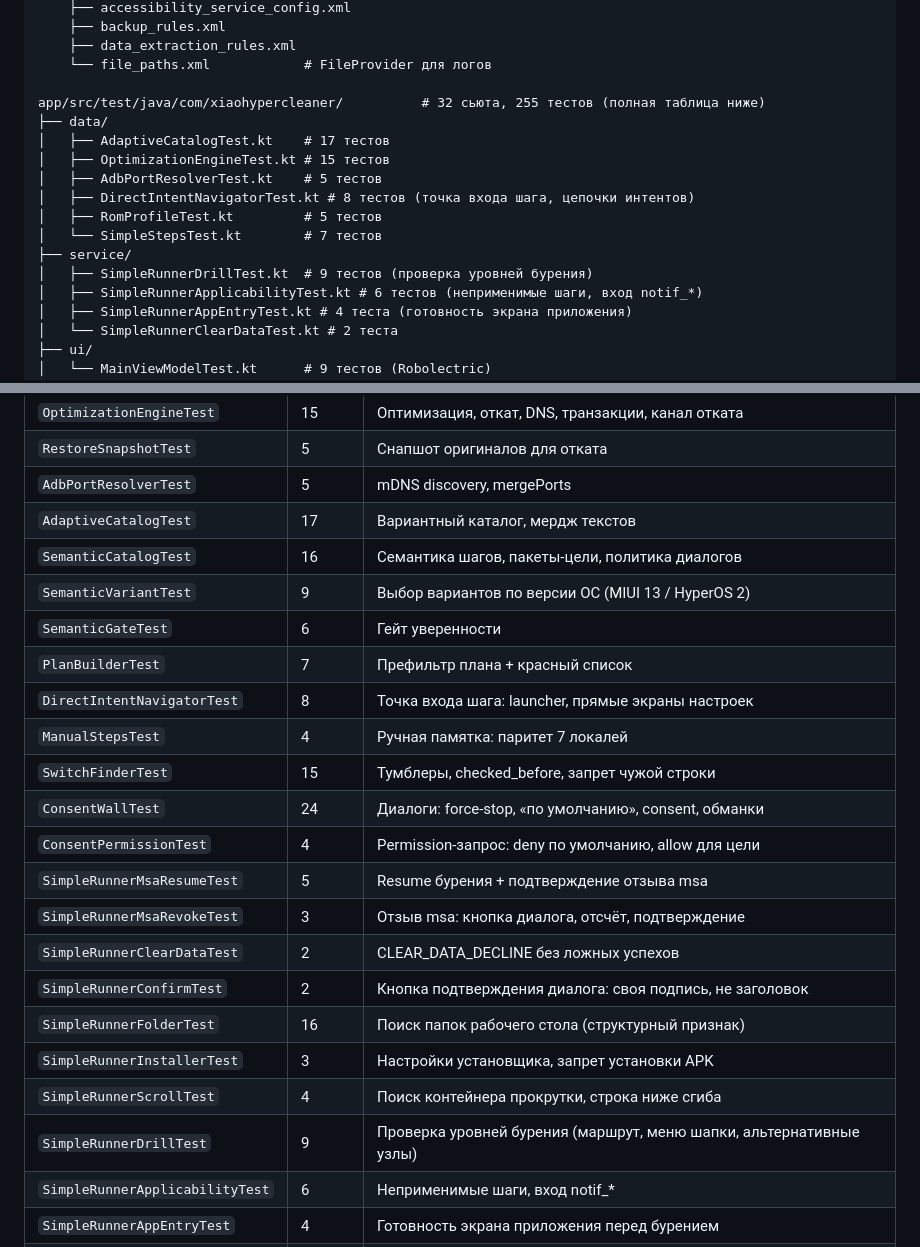
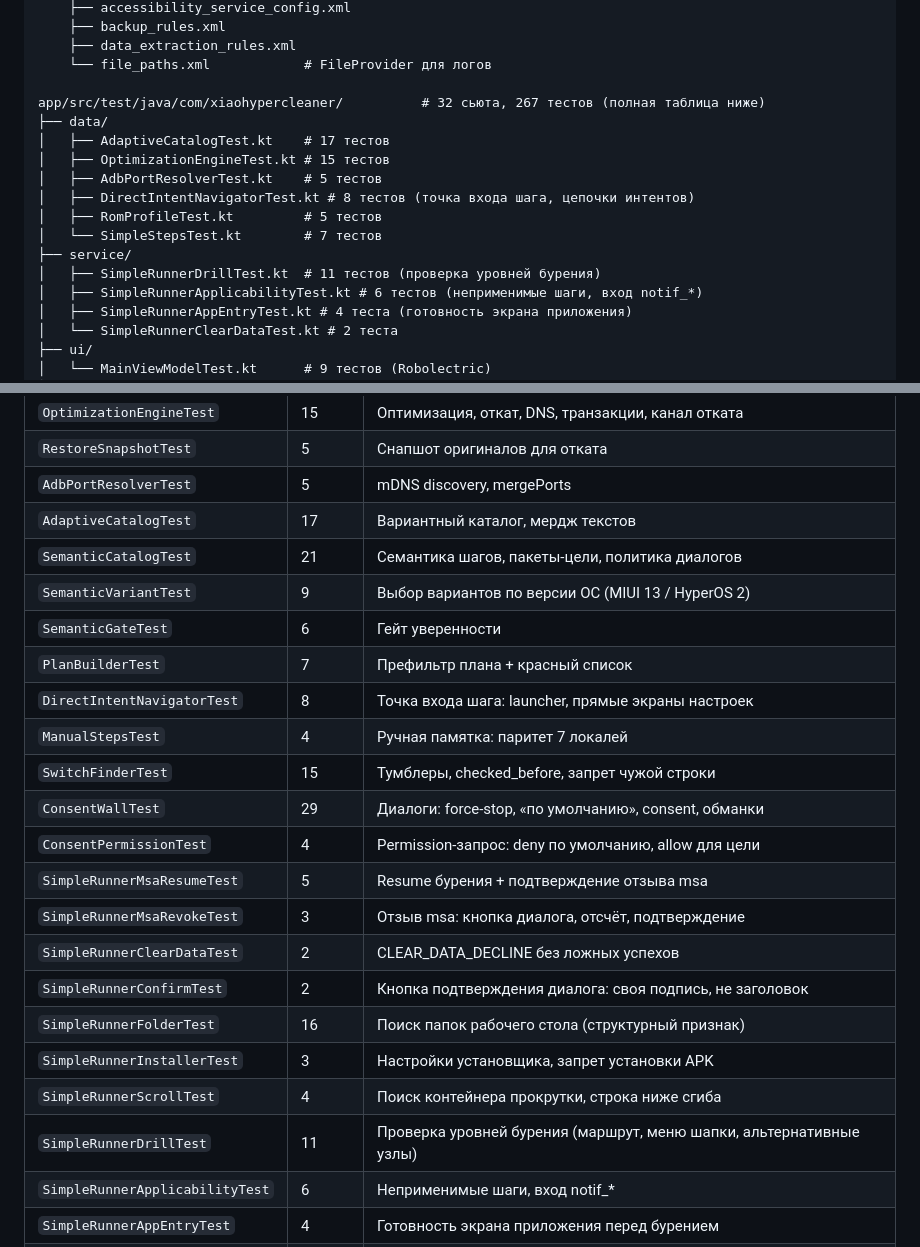
Before and after one commit to elthebestdevelopman-cyber/XiaoHyperCleaner, a Markdown page: README.md, 2 parts joined by grey strips. GitHub-like rendering.

```diff
--- a/README.md
+++ b/README.md
@@ -313,7 +313,7 @@ app/src/main/res/
     ├── data_extraction_rules.xml
     └── file_paths.xml            # FileProvider для логов
 
-app/src/test/java/com/xiaohypercleaner/          # 32 сьюта, 255 тестов (полная таблица ниже)
+app/src/test/java/com/xiaohypercleaner/          # 32 сьюта, 267 тестов (полная таблица ниже)
 ├── data/
 │   ├── AdaptiveCatalogTest.kt    # 17 тестов
 │   ├── OptimizationEngineTest.kt # 15 тестов
@@ -322,7 +322,7 @@ app/src/test/java/com/xiaohypercleaner/          # 32 сьюта, 255 тесто
 │   ├── RomProfileTest.kt         # 5 тестов
 │   └── SimpleStepsTest.kt        # 7 тестов
 ├── service/
-│   ├── SimpleRunnerDrillTest.kt  # 9 тестов (проверка уровней бурения)
+│   ├── SimpleRunnerDrillTest.kt  # 11 тестов (проверка уровней бурения)
 │   ├── SimpleRunnerApplicabilityTest.kt # 6 тестов (неприменимые шаги, вход notif_*)
 │   ├── SimpleRunnerAppEntryTest.kt # 4 теста (готовность экрана приложения)
 │   └── SimpleRunnerClearDataTest.kt # 2 теста
@@ -400,14 +400,14 @@ app/src/test/java/com/xiaohypercleaner/          # 32 сьюта, 255 тесто
 | `RestoreSnapshotTest`         | 5      | Снапшот оригиналов для отката                      |
 | `AdbPortResolverTest`         | 5      | mDNS discovery, mergePorts                         |
 | `AdaptiveCatalogTest`         | 17     | Вариантный каталог, мердж текстов                  |
-| `SemanticCatalogTest`         | 16     | Семантика шагов, пакеты-цели, политика диалогов    |
+| `SemanticCatalogTest`         | 21     | Семантика шагов, пакеты-цели, политика диалогов    |
 | `SemanticVariantTest`         | 9      | Выбор вариантов по версии ОС (MIUI 13 / HyperOS 2) |
 | `SemanticGateTest`            | 6      | Гейт уверенности                                   |
 | `PlanBuilderTest`             | 7      | Префильтр плана + красный список                   |
 | `DirectIntentNavigatorTest`   | 8      | Точка входа шага: launcher, прямые экраны настроек   |
 | `ManualStepsTest`             | 4      | Ручная памятка: паритет 7 локалей                  |
 | `SwitchFinderTest`            | 15     | Тумблеры, checked_before, запрет чужой строки      |
-| `ConsentWallTest`             | 24     | Диалоги: force-stop, «по умолчанию», consent, обманки |
+| `ConsentWallTest`             | 29     | Диалоги: force-stop, «по умолчанию», consent, обманки |
 | `ConsentPermissionTest`       | 4      | Permission-запрос: deny по умолчанию, allow для цели |
 | `SimpleRunnerMsaResumeTest`   | 5      | Resume бурения + подтверждение отзыва msa          |
 | `SimpleRunnerMsaRevokeTest`   | 3      | Отзыв msa: кнопка диалога, отсчёт, подтверждение   |
@@ -416,7 +416,7 @@ app/src/test/java/com/xiaohypercleaner/          # 32 сьюта, 255 тесто
 | `SimpleRunnerFolderTest`      | 16     | Поиск папок рабочего стола (структурный признак)   |
 | `SimpleRunnerInstallerTest`   | 3      | Настройки установщика, запрет установки APK        |
 | `SimpleRunnerScrollTest`      | 4      | Поиск контейнера прокрутки, строка ниже сгиба      |
-| `SimpleRunnerDrillTest`       | 9      | Проверка уровней бурения (маршрут, меню шапки, альтернативные узлы) |
+| `SimpleRunnerDrillTest`       | 11     | Проверка уровней бурения (маршрут, меню шапки, альтернативные узлы) |
 | `SimpleRunnerApplicabilityTest` | 6    | Неприменимые шаги, вход notif_*                    |
 | `SimpleRunnerAppEntryTest`    | 4      | Готовность экрана приложения перед бурением        |
 | `ScanOrchestratorTest`        | 4      | Планирование навигации, кэш                        |
```
Also changed, not shown: README.en.md (+5 -5 lines).
